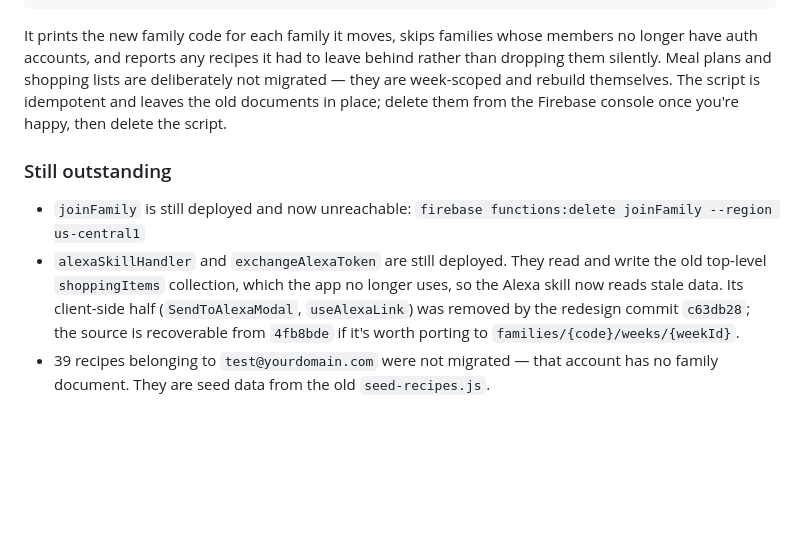
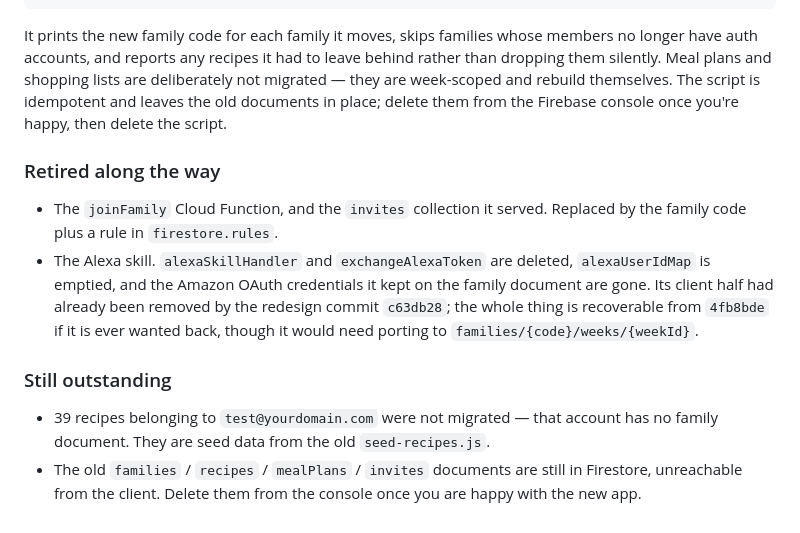
Before and after one commit to shatteredsent/meal-planner-app, a Markdown page: README.md, the part around the change. Rendered like a GitHub page; blank space fills up the shorter version.

Commit message:
Update README for the retired Alexa and invite integrations
Co-Authored-By: Claude Opus 5 (1M context) <noreply@anthropic.com>

```diff
--- a/README.md
+++ b/README.md
@@ -122,15 +122,21 @@ deliberately not migrated — they are week-scoped and rebuild themselves. The
 script is idempotent and leaves the old documents in place; delete them from the
 Firebase console once you're happy, then delete the script.
 
+### Retired along the way
+
+- The `joinFamily` Cloud Function, and the `invites` collection it served.
+  Replaced by the family code plus a rule in `firestore.rules`.
+- The Alexa skill. `alexaSkillHandler` and `exchangeAlexaToken` are deleted,
+  `alexaUserIdMap` is emptied, and the Amazon OAuth credentials it kept on the
+  family document are gone. Its client half had already been removed by the
+  redesign commit `c63db28`; the whole thing is recoverable from `4fb8bde` if it
+  is ever wanted back, though it would need porting to
+  `families/{code}/weeks/{weekId}`.
+
 ### Still outstanding
 
-- `joinFamily` is still deployed and now unreachable:
-  `firebase functions:delete joinFamily --region us-central1`
-- `alexaSkillHandler` and `exchangeAlexaToken` are still deployed. They read and
-  write the old top-level `shoppingItems` collection, which the app no longer
-  uses, so the Alexa skill now reads stale data. Its client-side half
-  (`SendToAlexaModal`, `useAlexaLink`) was removed by the redesign commit
-  `c63db28`; the source is recoverable from `4fb8bde` if it's worth porting to
-  `families/{code}/weeks/{weekId}`.
 - 39 recipes belonging to `test@yourdomain.com` were not migrated — that account
   has no family document. They are seed data from the old `seed-recipes.js`.
+- The old `families` / `recipes` / `mealPlans` / `invites` documents are still
+  in Firestore, unreachable from the client. Delete them from the console once
+  you are happy with the new app.
```
